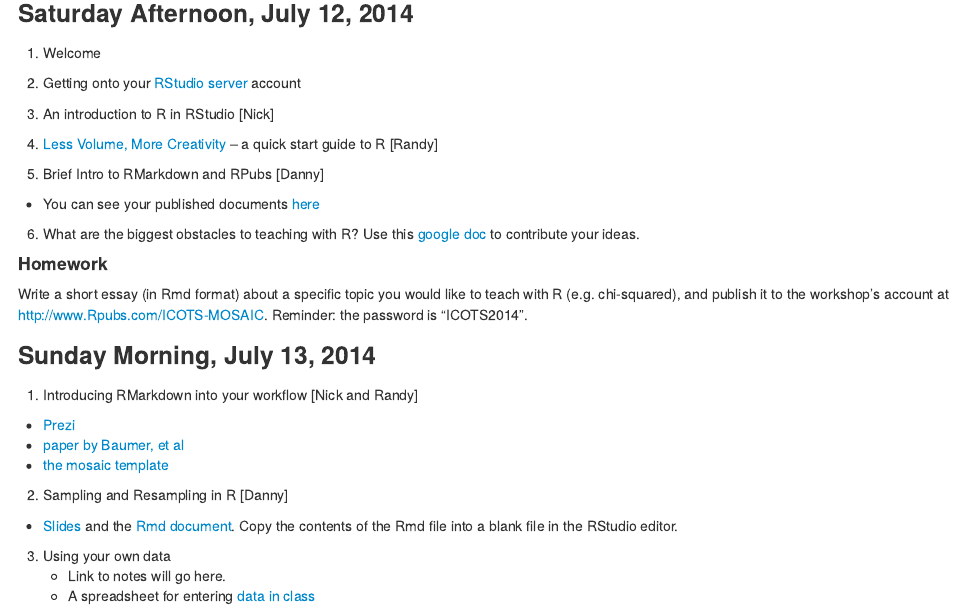
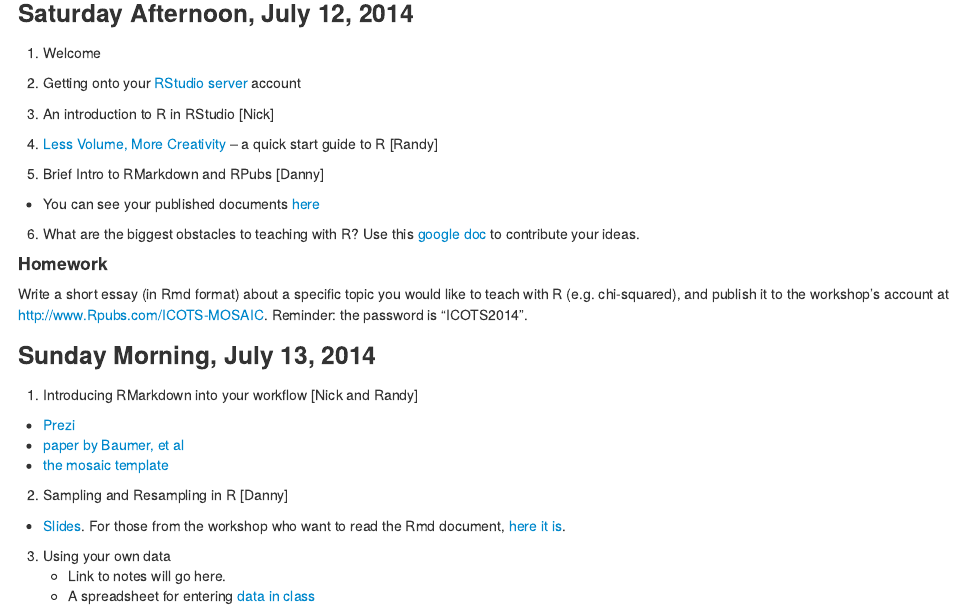
Before and after one commit to rpruim/icots2014, an R Markdown document (schedule.Rmd): the page in a window 1100 px wide, from 690 px down. The pictures show the output file schedule.html that the author committed with the source, opened offline.

Commit message:
Fixed SamplingResampling links in the schedule.

```diff
--- a/schedule.Rmd
+++ b/schedule.Rmd
@@ -63,7 +63,7 @@ Write a short essay (in Rmd format) about a specific topic you would like to tea
   * [the mosaic template](Resources/MarkdownTemplate-Rmd.html)
 
 2. Sampling and Resampling in R [Danny]
-  * [Slides](Slides/SamplingResampling/TeachingWithSampling.html) and the [Rmd document](TeachingWithSampling.Rmd).  Copy the contents of the Rmd file into a blank file in the RStudio editor.
+  * [Slides](Slides/SamplingResampling/TeachingWithSampling.html).  For those from the workshop who want to read the Rmd document, [here it is](Slides/SamplingResampling/TeachingWithSampling.Rmd).
 
 3. Using your own data
     * Link to notes will go here.
```
Also changed, not shown: schedule.html.
